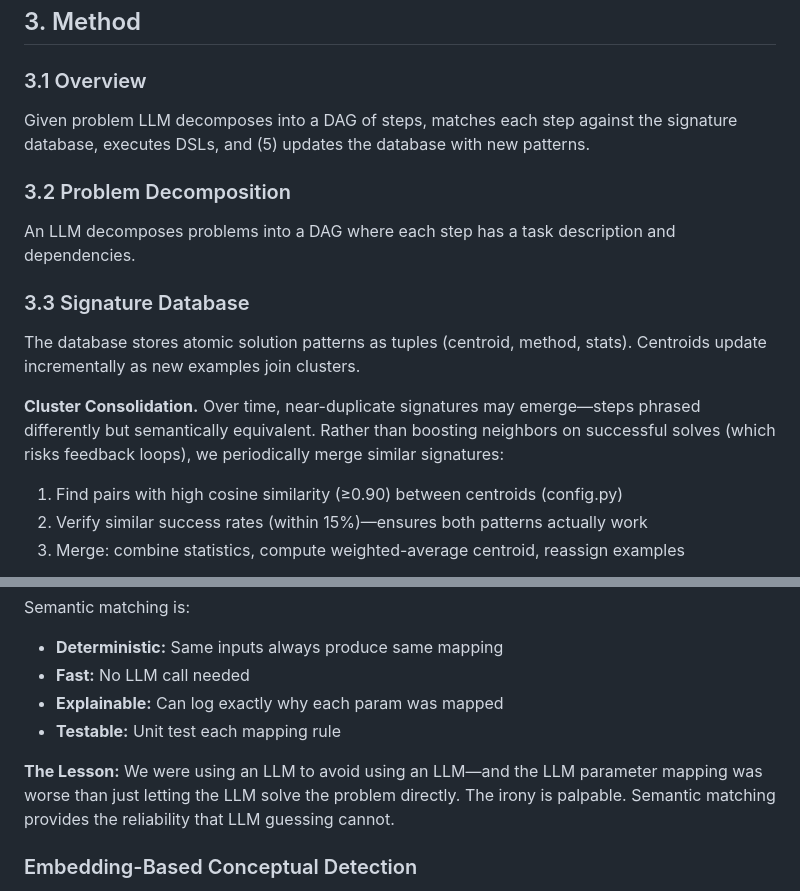
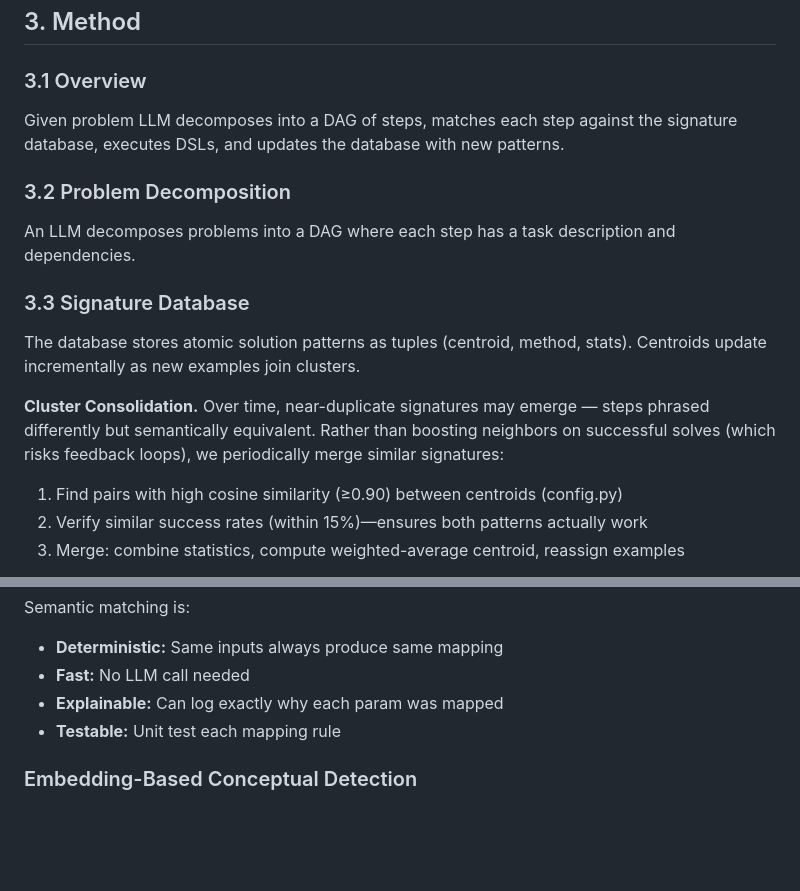
Before and after one commit to bryceroche/mycelium, a Markdown page: paper.md, 2 parts joined by grey strips. Rendered like a GitHub page; blank space fills up the shorter version.

```diff
--- a/paper.md
+++ b/paper.md
@@ -69,7 +69,7 @@ python scripts/pipeline_runner.py --dataset math --levels 5 --problems 20 --work
 
 ### 3.1 Overview
 
-Given problem LLM decomposes into a DAG of steps, matches each step against the signature database, executes DSLs, and (5) updates the database with new patterns.
+Given problem LLM decomposes into a DAG of steps, matches each step against the signature database, executes DSLs, and updates the database with new patterns.
 
 ### 3.2 Problem Decomposition
 
@@ -79,7 +79,7 @@ An LLM decomposes problems into a DAG where each step has a task description and
 
 The database stores atomic solution patterns as tuples (centroid, method, stats). Centroids update incrementally as new examples join clusters.
 
-**Cluster Consolidation.** Over time, near-duplicate signatures may emerge—steps phrased differently but semantically equivalent. Rather than boosting neighbors on successful solves (which risks feedback loops), we periodically merge similar signatures:
+**Cluster Consolidation.** Over time, near-duplicate signatures may emerge — steps phrased differently but semantically equivalent. Rather than boosting neighbors on successful solves (which risks feedback loops), we periodically merge similar signatures:
 
 1. Find pairs with high cosine similarity (≥0.90) between centroids (config.py)
 2. Verify similar success rates (within 15%)—ensures both patterns actually work
@@ -795,8 +795,6 @@ Semantic matching is:
 - **Explainable:** Can log exactly why each param was mapped
 - **Testable:** Unit test each mapping rule
 
-**The Lesson:** We were using an LLM to avoid using an LLM—and the LLM parameter mapping was worse than just letting the LLM solve the problem directly. The irony is palpable. Semantic matching provides the reliability that LLM guessing cannot.
-
 ### Embedding-Based Conceptual Detection
 
 The lift analysis revealed that keywords like "ratio" and "proportion" predict poor DSL performance. But keyword matching is brittle—it catches "calculate the ratio" but misses semantically equivalent phrasings like "find the proportion" or "determine the relative amounts."
```
